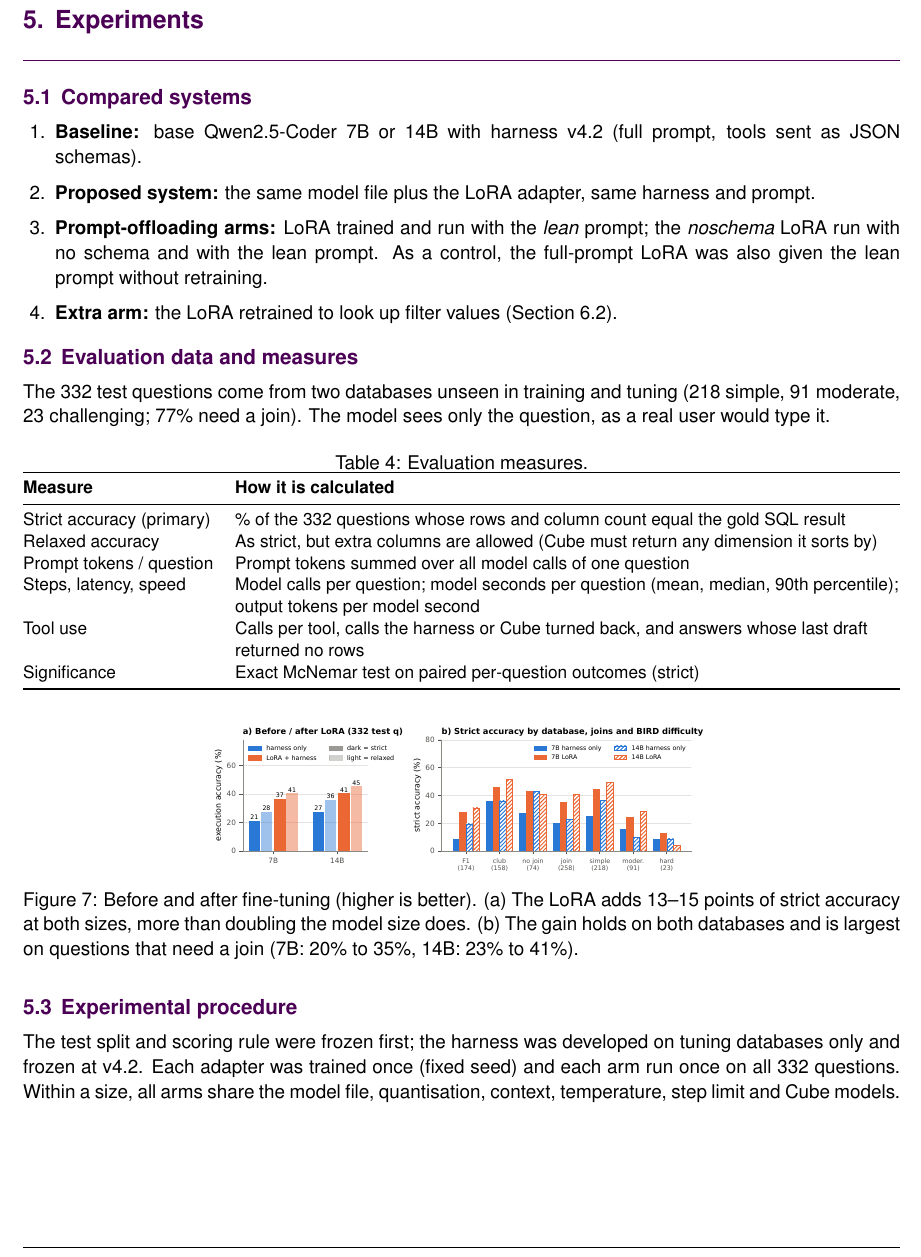
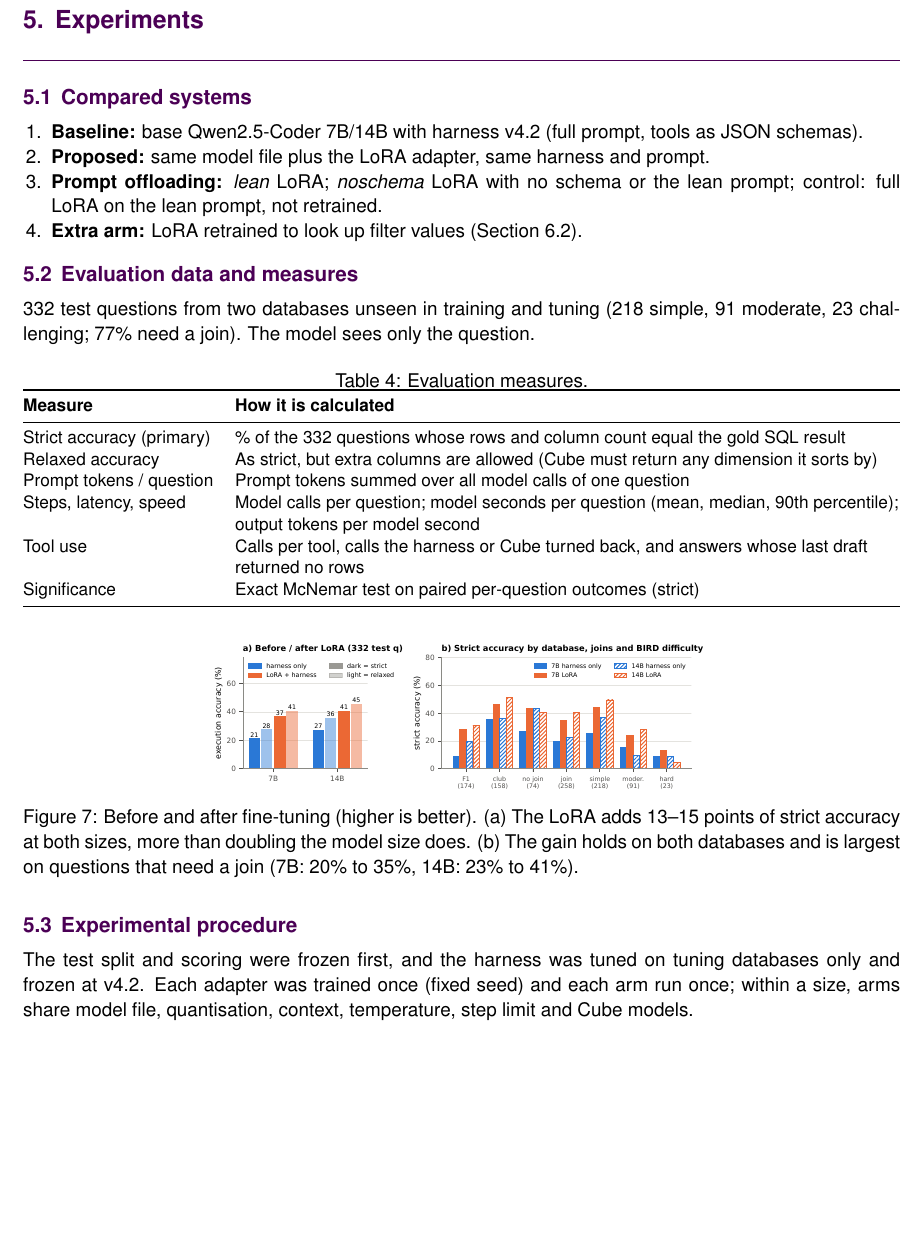
Before and after one commit to shamx9ir/msc-ce893, a LaTeX document (report/main_outline.tex, which reads report/report_outline.tex): part of page 7 of 10, cut so that both start at the same text, the shorter picture padded with empty space. Compiled offline with pdfLaTeX.

Commit message:
Outline: shorter 5.1-5.3 text
Co-Authored-By: Claude Opus 5.5 <noreply@anthropic.com>
Claude-Session: https://claude.ai/code/session_01MCdoTc4pWeYEVMbKabAxL8

```diff
--- a/report/report_outline.tex
+++ b/report/report_outline.tex
@@ -165,16 +165,16 @@ Hardware & one RTX 5070 Ti (16\,GB), 32\,GB RAM, Windows; training 5.3\,h (7B) a
 \section{Experiments}
 
 \subsection{Compared systems}
-\begin{enumerate}
-  \item \textbf{Baseline:} base Qwen2.5-Coder 7B or 14B with harness v4.2 (full prompt, tools sent as JSON schemas).
-  \item \textbf{Proposed system:} the same model file plus the LoRA adapter, same harness and prompt.
-  \item \textbf{Prompt-offloading arms:} LoRA trained and run with the \emph{lean} prompt; the \emph{noschema} LoRA run with no schema and with the lean prompt. As a control, the full-prompt LoRA was also given the lean prompt without retraining.
-  \item \textbf{Extra arm:} the LoRA retrained to look up filter values (Section~\ref{sec:tooluse}).
+\begin{enumerate}[nosep,leftmargin=1.5em]
+  \item \textbf{Baseline:} base Qwen2.5-Coder 7B/14B with harness v4.2 (full prompt, tools as JSON schemas).
+  \item \textbf{Proposed:} same model file plus the LoRA adapter, same harness and prompt.
+  \item \textbf{Prompt offloading:} \emph{lean} LoRA; \emph{noschema} LoRA with no schema or the lean prompt; control: full LoRA on the lean prompt, not retrained.
+  \item \textbf{Extra arm:} LoRA retrained to look up filter values (Section~\ref{sec:tooluse}).
 \end{enumerate}
 
 
 \subsection{Evaluation data and measures}
-The 332 test questions come from two databases unseen in training and tuning (218 simple, 91 moderate, 23 challenging; 77\% need a join). The model sees only the question, as a real user would type it.
+332 test questions from two databases unseen in training and tuning (218 simple, 91 moderate, 23 challenging; 77\% need a join). The model sees only the question.
 
 
 \begin{table}[!htbp]
@@ -203,7 +203,7 @@ Significance & Exact McNemar test on paired per-question outcomes (strict)\\
 \end{figure}
 
 \subsection{Experimental procedure}
-The test split and scoring rule were frozen first; the harness was developed on tuning databases only and frozen at v4.2. Each adapter was trained once (fixed seed) and each arm run once on all 332 questions. Within a size, all arms share the model file, quantisation, context, temperature, step limit and Cube models.
+The test split and scoring were frozen first, and the harness was tuned on tuning databases only and frozen at v4.2. Each adapter was trained once (fixed seed) and each arm run once; within a size, arms share model file, quantisation, context, temperature, step limit and Cube models.
 
 
 \section{Results}
```
Also changed, not shown: report/main_outline.pdf, 1 other file.
